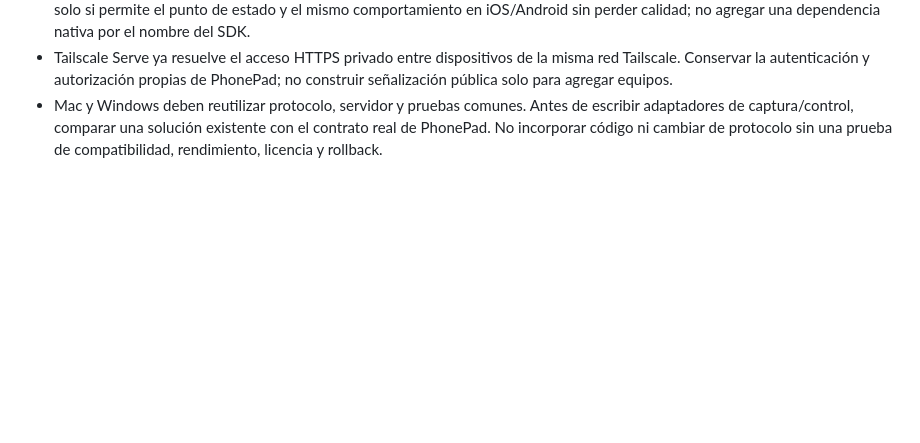
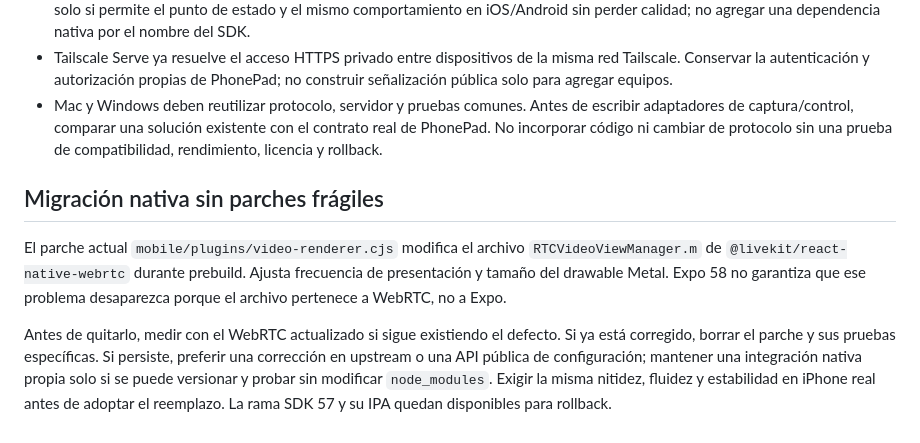
Before and after one commit to lucasscognamiglio9/phonepad, a Markdown page: docs/phonepad-refactor/expansion-multiplatform.md, the part around the change. GitHub-like rendering; blank space fills up the shorter version.

Commit message:
Plan root-cause replacement for WebRTC renderer patch

```diff
--- a/docs/phonepad-refactor/expansion-multiplatform.md
+++ b/docs/phonepad-refactor/expansion-multiplatform.md
@@ -59,3 +59,9 @@ Este mapa ordena el solapamiento; no marca tareas antiguas como terminadas ni re
 - El menú debe reutilizar `GlassSurface`, el anclaje del menú **+** y el almacenamiento de equipos. Comparar `@expo/ui` de SDK 58 solo si permite el punto de estado y el mismo comportamiento en iOS/Android sin perder calidad; no agregar una dependencia nativa por el nombre del SDK.
 - Tailscale Serve ya resuelve el acceso HTTPS privado entre dispositivos de la misma red Tailscale. Conservar la autenticación y autorización propias de PhonePad; no construir señalización pública solo para agregar equipos.
 - Mac y Windows deben reutilizar protocolo, servidor y pruebas comunes. Antes de escribir adaptadores de captura/control, comparar una solución existente con el contrato real de PhonePad. No incorporar código ni cambiar de protocolo sin una prueba de compatibilidad, rendimiento, licencia y rollback.
+
+## Migración nativa sin parches frágiles
+
+El parche actual `mobile/plugins/video-renderer.cjs` modifica el archivo `RTCVideoViewManager.m` de `@livekit/react-native-webrtc` durante prebuild. Ajusta frecuencia de presentación y tamaño del drawable Metal. Expo 58 no garantiza que ese problema desaparezca porque el archivo pertenece a WebRTC, no a Expo.
+
+Antes de quitarlo, medir con el WebRTC actualizado si sigue existiendo el defecto. Si ya está corregido, borrar el parche y sus pruebas específicas. Si persiste, preferir una corrección en upstream o una API pública de configuración; mantener una integración nativa propia solo si se puede versionar y probar sin modificar `node_modules`. Exigir la misma nitidez, fluidez y estabilidad en iPhone real antes de adoptar el reemplazo. La rama SDK 57 y su IPA quedan disponibles para rollback.
```
